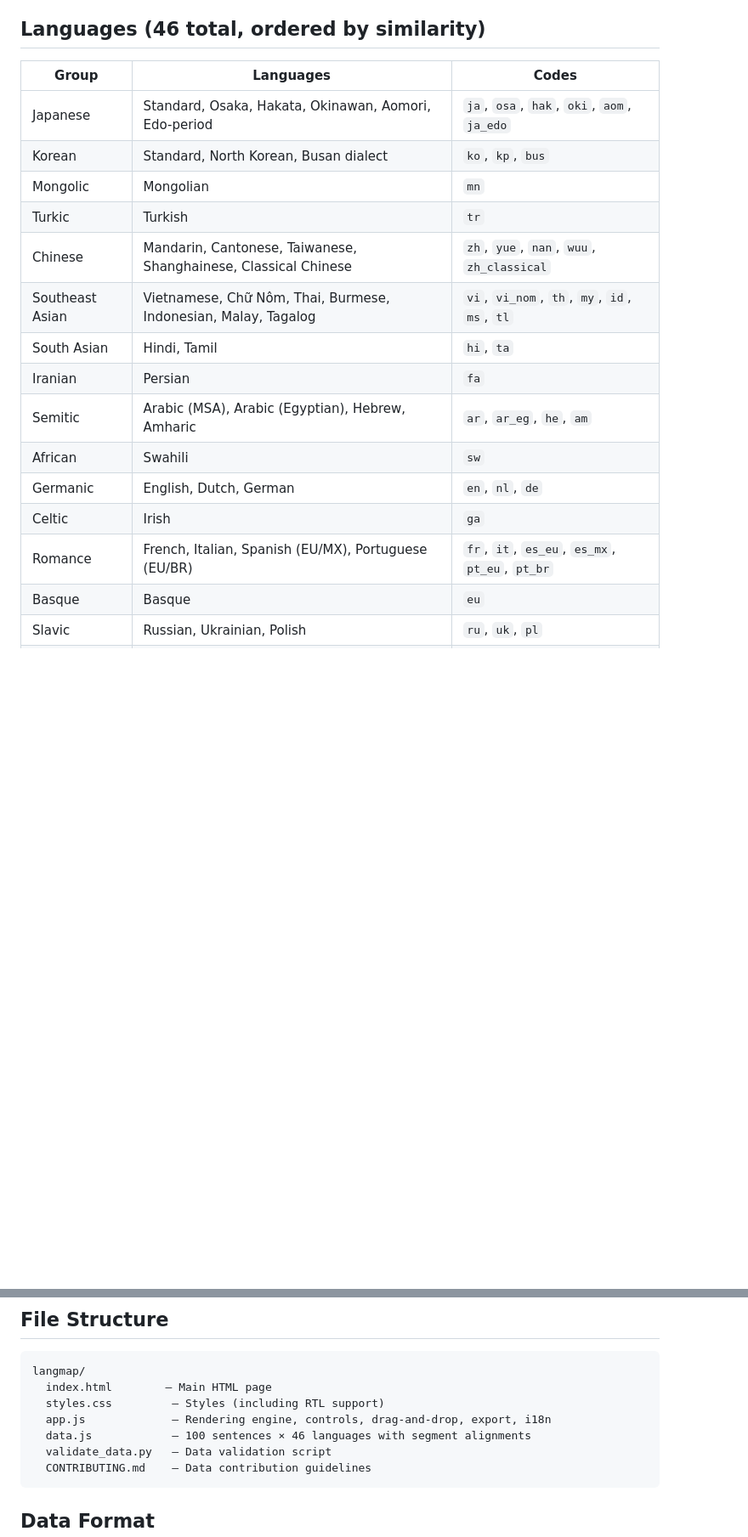
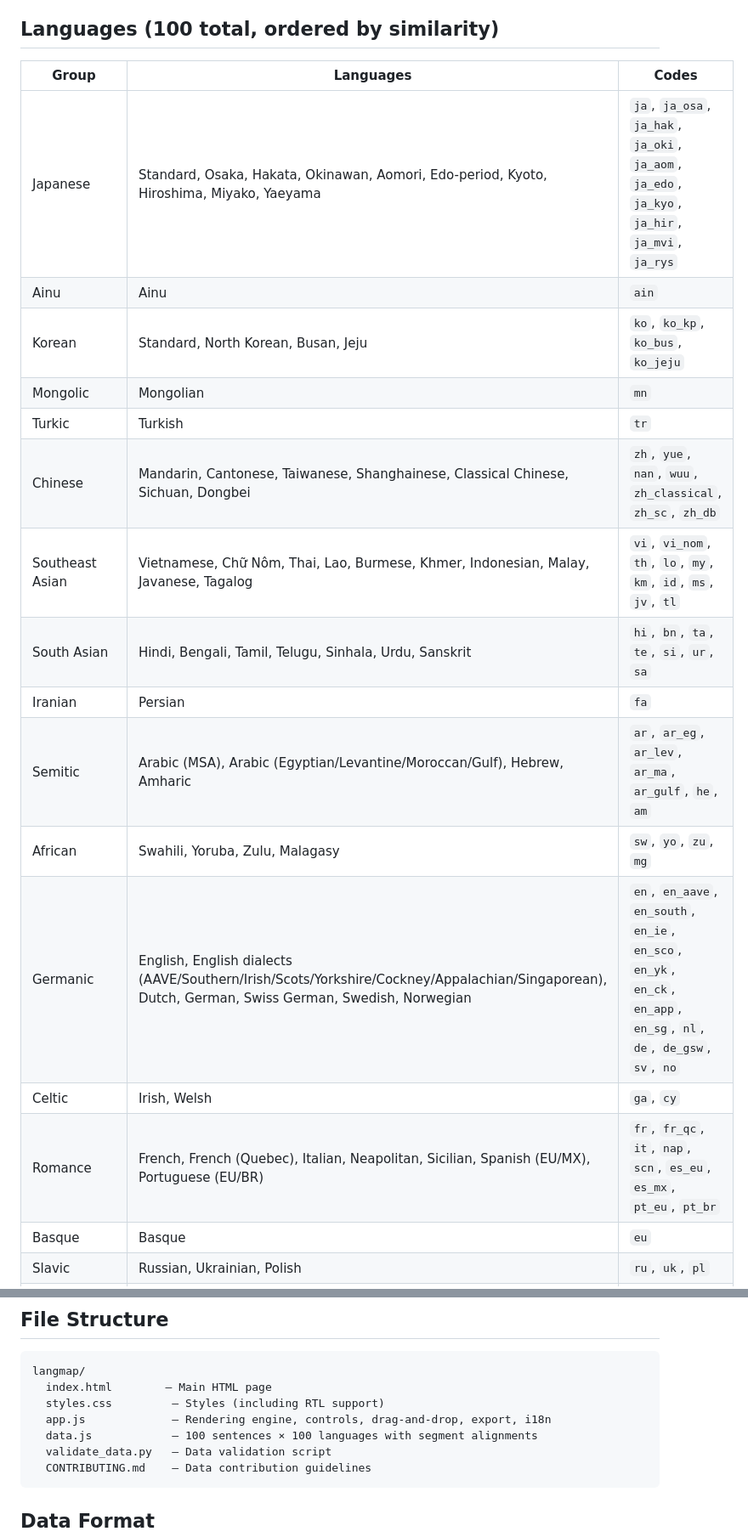
Before and after one commit to kori228/langmap, a Markdown page: README.md, 2 parts joined by grey strips. Shown at 85% size. GitHub-like rendering; blank space fills up the shorter version.

````diff
--- a/README.md
+++ b/README.md
@@ -24,22 +24,23 @@ Inspired by [sunjun_kim's language mapping graphic](https://twitter.com/sunjun_k
 - **Inline editing** — click any segment to edit translations directly in the map
 - **Copy text** — copy any language row's text with one click
 
-## Languages (46 total, ordered by similarity)
+## Languages (100 total, ordered by similarity)
 
 | Group | Languages | Codes |
 |---|---|---|
-| Japanese | Standard, Osaka, Hakata, Okinawan, Aomori, Edo-period | `ja`, `osa`, `hak`, `oki`, `aom`, `ja_edo` |
-| Korean | Standard, North Korean, Busan dialect | `ko`, `kp`, `bus` |
+| Japanese | Standard, Osaka, Hakata, Okinawan, Aomori, Edo-period, Kyoto, Hiroshima, Miyako, Yaeyama | `ja`, `ja_osa`, `ja_hak`, `ja_oki`, `ja_aom`, `ja_edo`, `ja_kyo`, `ja_hir`, `ja_mvi`, `ja_rys` |
+| Ainu | Ainu | `ain` |
+| Korean | Standard, North Korean, Busan, Jeju | `ko`, `ko_kp`, `ko_bus`, `ko_jeju` |
 | Mongolic | Mongolian | `mn` |
 | Turkic | Turkish | `tr` |
-| Chinese | Mandarin, Cantonese, Taiwanese, Shanghainese, Classical Chinese | `zh`, `yue`, `nan`, `wuu`, `zh_classical` |
-| Southeast Asian | Vietnamese, Chữ Nôm, Thai, Burmese, Indonesian, Malay, Tagalog | `vi`, `vi_nom`, `th`, `my`, `id`, `ms`, `tl` |
-| South Asian | Hindi, Tamil | `hi`, `ta` |
+| Chinese | Mandarin, Cantonese, Taiwanese, Shanghainese, Classical Chinese, Sichuan, Dongbei | `zh`, `yue`, `nan`, `wuu`, `zh_classical`, `zh_sc`, `zh_db` |
+| Southeast Asian | Vietnamese, Chữ Nôm, Thai, Lao, Burmese, Khmer, Indonesian, Malay, Javanese, Tagalog | `vi`, `vi_nom`, `th`, `lo`, `my`, `km`, `id`, `ms`, `jv`, `tl` |
+| South Asian | Hindi, Bengali, Tamil, Telugu, Sinhala, Urdu, Sanskrit | `hi`, `bn`, `ta`, `te`, `si`, `ur`, `sa` |
 | Iranian | Persian | `fa` |
-| Semitic | Arabic (MSA), Arabic (Egyptian), Hebrew, Amharic | `ar`, `ar_eg`, `he`, `am` |
-| African | Swahili | `sw` |
-| Germanic | English, Dutch, German | `en`, `nl`, `de` |
-| Celtic | Irish | `ga` |
-| Romance | French, Italian, Spanish (EU/MX), Portuguese (EU/BR) | `fr`, `it`, `es_eu`, `es_mx`, `pt_eu`, `pt_br` |
+| Semitic | Arabic (MSA), Arabic (Egyptian/Levantine/Moroccan/Gulf), Hebrew, Amharic | `ar`, `ar_eg`, `ar_lev`, `ar_ma`, `ar_gulf`, `he`, `am` |
+| African | Swahili, Yoruba, Zulu, Malagasy | `sw`, `yo`, `zu`, `mg` |
+| Germanic | English, English dialects (AAVE/Southern/Irish/Scots/Yorkshire/Cockney/Appalachian/Singaporean), Dutch, German, Swiss German, Swedish, Norwegian | `en`, `en_aave`, `en_south`, `en_ie`, `en_sco`, `en_yk`, `en_ck`, `en_app`, `en_sg`, `nl`, `de`, `de_gsw`, `sv`, `no` |
+| Celtic | Irish, Welsh | `ga`, `cy` |
+| Romance | French, French (Quebec), Italian, Neapolitan, Sicilian, Spanish (EU/MX), Portuguese (EU/BR) | `fr`, `fr_qc`, `it`, `nap`, `scn`, `es_eu`, `es_mx`, `pt_eu`, `pt_br` |
 | Basque | Basque | `eu` |
 | Slavic | Russian, Ukrainian, Polish | `ru`, `uk`, `pl` |
@@ -81,7 +90,7 @@ langmap/
   index.html        — Main HTML page
   styles.css         — Styles (including RTL support)
   app.js             — Rendering engine, controls, drag-and-drop, export, i18n
-  data.js            — 100 sentences × 46 languages with segment alignments
+  data.js            — 100 sentences × 100 languages with segment alignments
   validate_data.py   — Data validation script
   CONTRIBUTING.md    — Data contribution guidelines
 ```
````
Also changed, not shown: other parts of README.md (+35 -18 lines).
